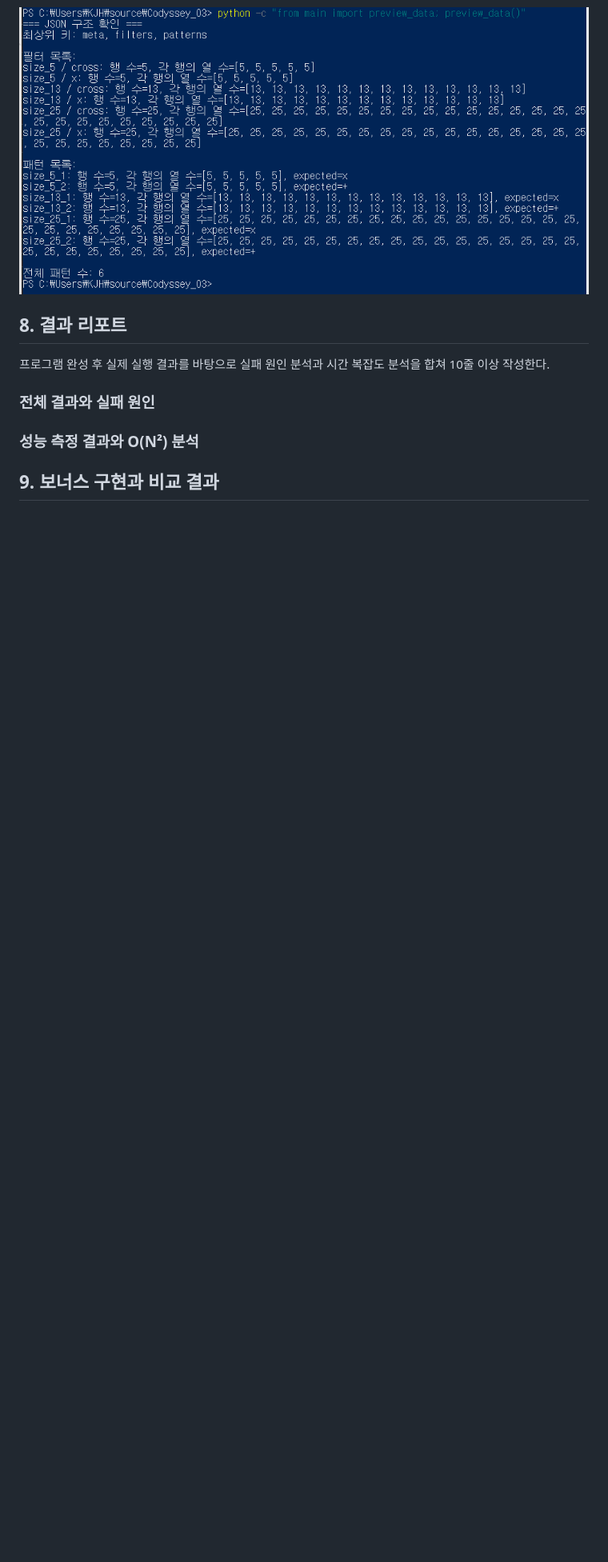
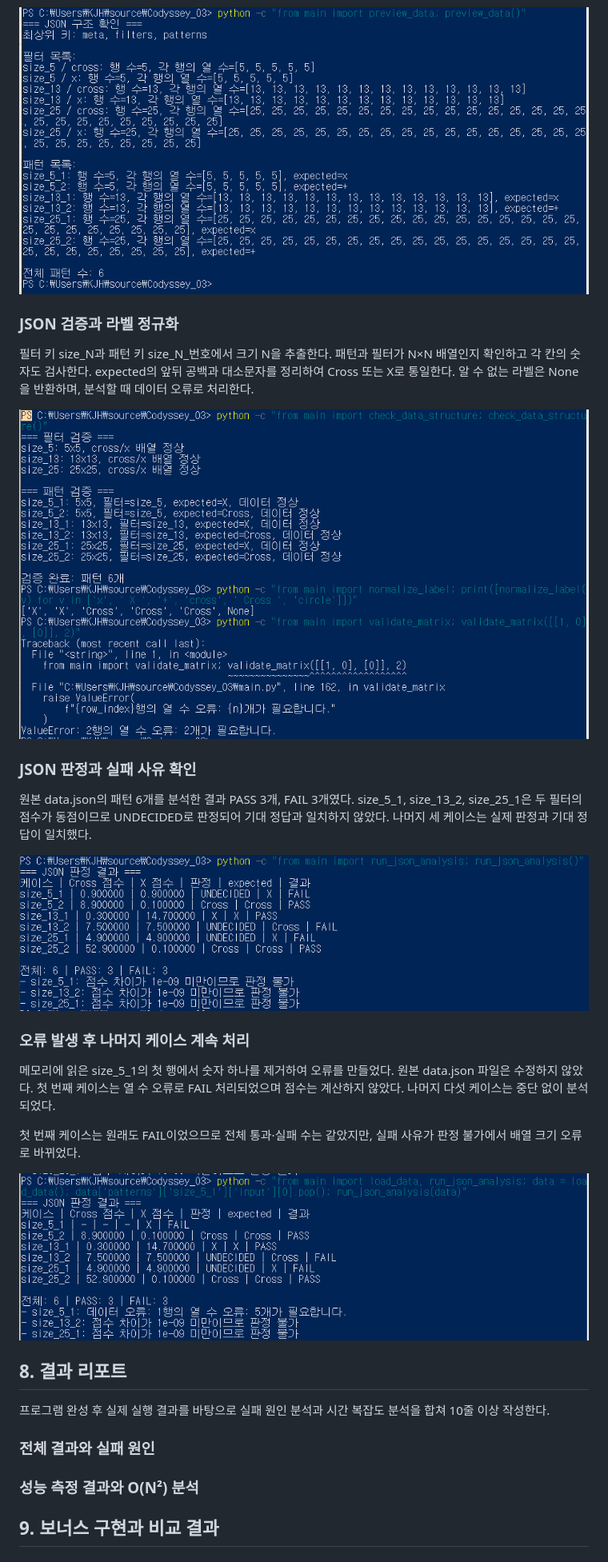
Before and after one commit to KMJ-lroise/Codyssey_03, a Markdown page: README.md, the part around one of its changes. Shown at 80% size. Rendered like a GitHub page; pictures changed too: docs/images/json_error_continue.png (added), docs/images/json_results.png (added); blank space fills up the shorter version.

Commit message:
Feat: JSON 케이스 판정과 오류 복구 및 결과 요약 구현

```diff
--- a/README.md
+++ b/README.md
@@ -244,6 +244,36 @@ main.py와 같은 폴더에 있는 data.json을 읽었다.
 
 ![JSON 필터와 패턴 구조 확인](docs/images/json_structure.png)
 
+### JSON 검증과 라벨 정규화
+
+필터 키 size_N과 패턴 키 size_N_번호에서 크기 N을 추출한다.
+패턴과 필터가 N×N 배열인지 확인하고 각 칸의 숫자도 검사한다.
+expected의 앞뒤 공백과 대소문자를 정리하여 Cross 또는 X로 통일한다.
+알 수 없는 라벨은 None을 반환하며, 분석할 때 데이터 오류로 처리한다.
+
+![JSON 배열 검증과 라벨 정규화](docs/images/json_validation.png)
+
+### JSON 판정과 실패 사유 확인
+
+원본 data.json의 패턴 6개를 분석한 결과 PASS 3개, FAIL 3개였다.
+size_5_1, size_13_2, size_25_1은 두 필터의 점수가 동점이므로
+UNDECIDED로 판정되어 기대 정답과 일치하지 않았다.
+나머지 세 케이스는 실제 판정과 기대 정답이 일치했다.
+
+![JSON 케이스별 판정 결과](docs/images/json_results.png)
+
+### 오류 발생 후 나머지 케이스 계속 처리
+
+메모리에 읽은 size_5_1의 첫 행에서 숫자 하나를 제거하여 오류를 만들었다.
+원본 data.json 파일은 수정하지 않았다.
+첫 번째 케이스는 열 수 오류로 FAIL 처리되었으며 점수는 계산하지 않았다.
+나머지 다섯 케이스는 중단 없이 분석되었다.
+
+첫 번째 케이스는 원래도 FAIL이었으므로 전체 통과·실패 수는 같았지만,
+실패 사유가 판정 불가에서 배열 크기 오류로 바뀌었다.
+
+![데이터 오류 후 나머지 분석 계속 진행](docs/images/json_error_continue.png)
+
 ## 8. 결과 리포트
 
 프로그램 완성 후 실제 실행 결과를 바탕으로
```
Also changed, not shown: other parts of README.md (+6 -6 lines), 1 other file.
